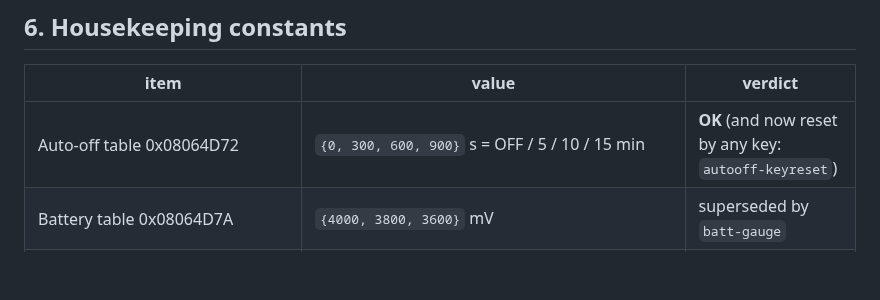
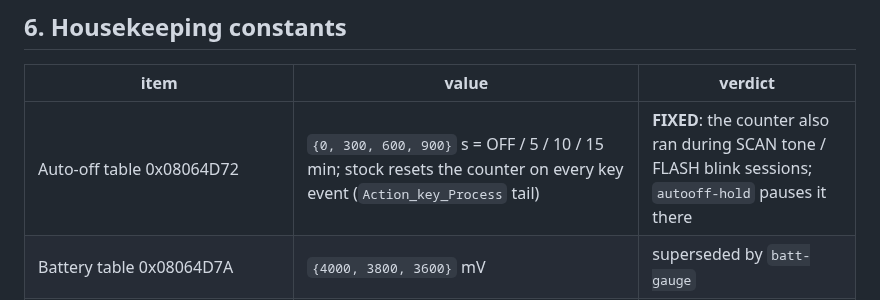
Before and after one commit to patnawa/LPM-10A_PN_Custom, a Markdown page: LPM-10A/Firmware File/FORMULA-AUDIT.md, the part around the change. Rendered like a GitHub page; blank space fills up the shorter version.

```diff
--- a/LPM-10A/Firmware File/FORMULA-AUDIT.md
+++ b/LPM-10A/Firmware File/FORMULA-AUDIT.md
@@ -241,7 +241,7 @@ PC10 low = charging, PA15 low = standby (charge complete). GPIO reads. **OK**
 
 | item | value | verdict |
 |---|---|---|
-| Auto-off table 0x08064D72 | `{0, 300, 600, 900}` s = OFF / 5 / 10 / 15 min | **OK** (and now reset by any key: `autooff-keyreset`) |
+| Auto-off table 0x08064D72 | `{0, 300, 600, 900}` s = OFF / 5 / 10 / 15 min; stock resets the counter on every key event (`Action_key_Process` tail) | **FIXED**: the counter also ran during SCAN tone / FLASH blink sessions; `autooff-hold` pauses it there |
 | Battery table 0x08064D7A | `{4000, 3800, 3600}` mV | superseded by `batt-gauge` |
 | Backlight dim | `setting × 200 ms` of inactivity (`backlight_dim_update`) | **OK** |
 | Watchdog `iwdg_init` 0x0801B17E | writes **prescaler** = /32 (the function the SDK had named `iwdg_set_reload` writes IWDG+0x04 = PR, not RLR); RLR stays 0xFFF → ≈ 3.3 s at 40 kHz LSI | **NOTE**: a hard fault resets the unit in ~3.3 s |
```
Also changed, not shown: README.md (+9 -10 lines), docs/img/pipeline.png, 6 other files.
